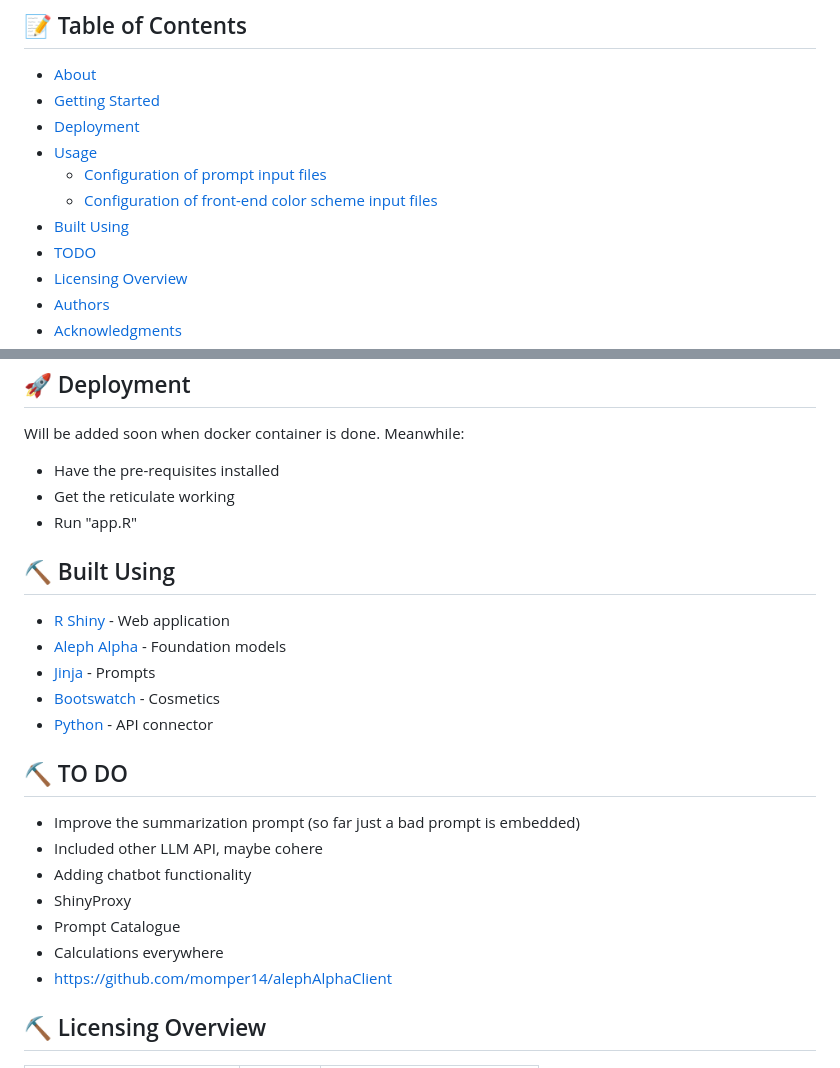
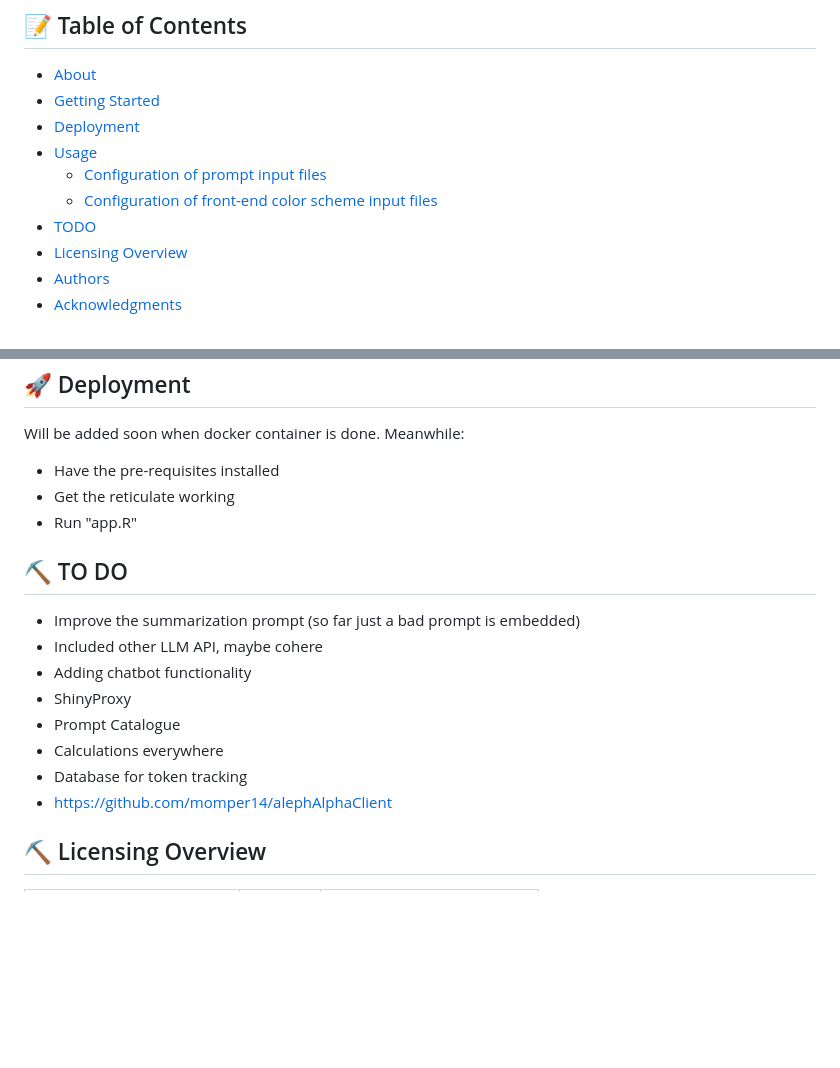
Before and after one commit to LilianDK/llm-playground, a Markdown page: README.md, 2 parts joined by grey strips. Rendered like a GitHub page; blank space fills up the shorter version.

```diff
--- a/README.md
+++ b/README.md
@@ -20,7 +20,6 @@
 * [Usage](#usage)
   * [Configuration of prompt input files](#configprompt)
   * [Configuration of front-end color scheme input files](#configcolor)
-* [Built Using](#built_using)
 * [TODO](#todo)
 * [Licensing Overview](#licensingoverview)
 * [Authors](#authors)
@@ -234,13 +233,6 @@ Will be added soon when docker container is done. Meanwhile:
 - Get the reticulate working
 - Run "app.R"
 
-## ⛏️ Built Using <a name = "built_using"></a>
-- [R Shiny](https://www.rstudio.com/products/shiny/) - Web application
-- [Aleph Alpha](https://www.aleph-alpha.com/) - Foundation models
-- [Jinja](https://jinja.palletsprojects.com/en/3.1.x/) - Prompts
-- [Bootswatch](https://bootswatch.com/) - Cosmetics
-- [Python](https://www.python.org/) - API connector
-
 ## ⛏️ TO DO <a name = "todo"></a>
 - Improve the summarization prompt (so far just a bad prompt is embedded)
 - Included other LLM API, maybe cohere
@@ -248,6 +240,7 @@ Will be added soon when docker container is done. Meanwhile:
 - ShinyProxy
 - Prompt Catalogue
 - Calculations everywhere
+- Database for token tracking
 - https://github.com/momper14/alephAlphaClient
 
 ## ⛏️ Licensing Overview <a name = "licensingoverview"></a>
```
